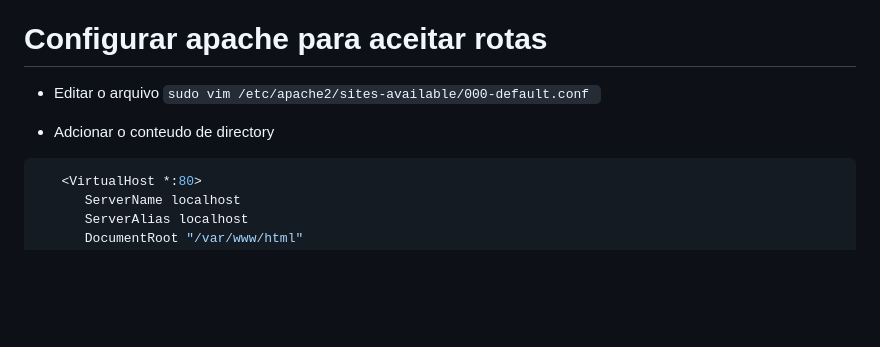
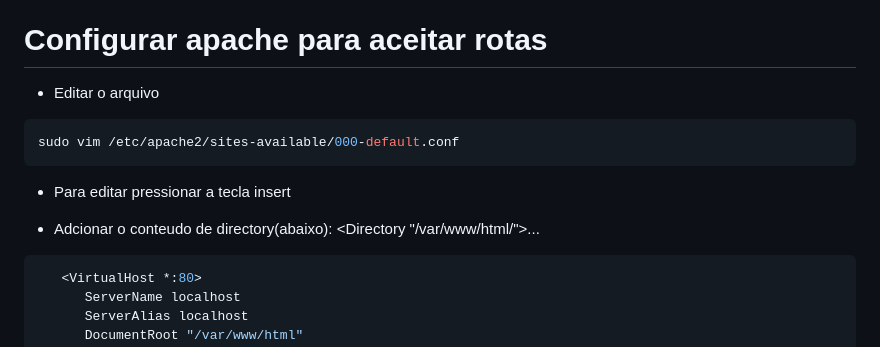
Before and after one commit to arielfelippi/info_php_26, a Markdown page: README.md, the part around the change. Rendered like a GitHub page; blank space fills up the shorter version.

Commit message:
ajuste sudo apache2

````diff
--- a/README.md
+++ b/README.md
@@ -10,9 +10,13 @@ git clone LINK_GITHUB da um enter. Novamente, file open folder: seleciona tudo e
 
 # Configurar apache para aceitar rotas
 - Editar o arquivo
-`sudo vim /etc/apache2/sites-available/000-default.conf `
+```bash
+sudo vim /etc/apache2/sites-available/000-default.conf
+```
 
-- Adcionar o conteudo de directory
+- Para editar pressionar a tecla insert
+
+- Adcionar o conteudo de directory(abaixo): <Directory "/var/www/html/">...</Directory>
 
 ```bash
    <VirtualHost *:80>
````
